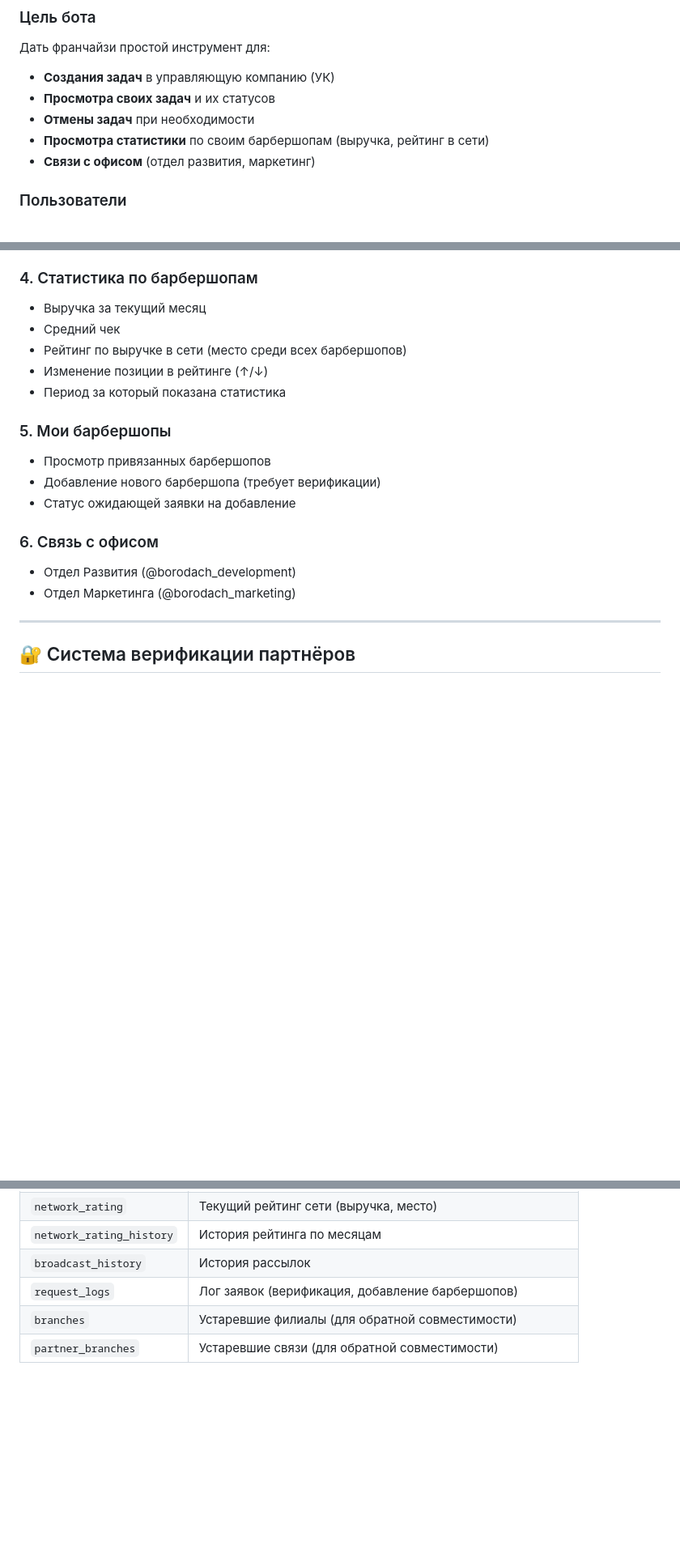
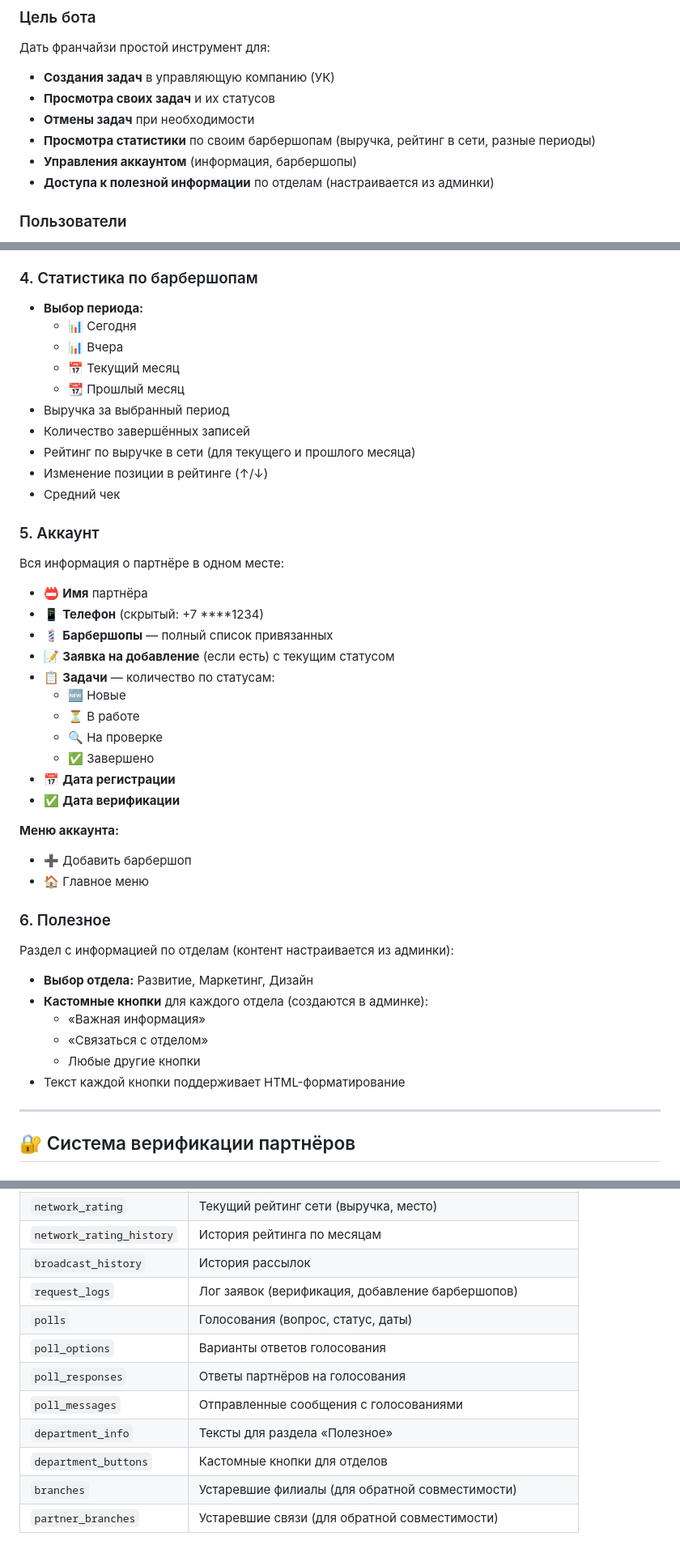
Before and after one commit to VGUROV050/borodach-franchise-bot, a Markdown page: README.md, 3 parts joined by grey strips. Shown at 81% size. GitHub-like rendering; blank space fills up the shorter version.

```diff
--- a/README.md
+++ b/README.md
@@ -30,8 +30,9 @@ Telegram-бот для франчайзи сети барбершопов BORODA
 - **Создания задач** в управляющую компанию (УК)
 - **Просмотра своих задач** и их статусов
 - **Отмены задач** при необходимости
-- **Просмотра статистики** по своим барбершопам (выручка, рейтинг в сети)
-- **Связи с офисом** (отдел развития, маркетинг)
+- **Просмотра статистики** по своим барбершопам (выручка, рейтинг в сети, разные периоды)
+- **Управления аккаунтом** (информация, барбершопы)
+- **Доступа к полезной информации** по отделам (настраивается из админки)
 
 ### Пользователи
 
@@ -94,22 +95,46 @@ Telegram-бот для франчайзи сети барбершопов BORODA
 
 ### 4. Статистика по барбершопам
 
-- Выручка за текущий месяц
+- **Выбор периода:**
+  - 📊 Сегодня
+  - 📊 Вчера
+  - 📅 Текущий месяц
+  - 📆 Прошлый месяц
+- Выручка за выбранный период
+- Количество завершённых записей
+- Рейтинг по выручке в сети (для текущего и прошлого месяца)
+- Изменение позиции в рейтинге (↑/↓)
 - Средний чек
-- Рейтинг по выручке в сети (место среди всех барбершопов)
-- Изменение позиции в рейтинге (↑/↓)
-- Период за который показана статистика
 
-### 5. Мои барбершопы
+### 5. Аккаунт
 
-- Просмотр привязанных барбершопов
-- Добавление нового барбершопа (требует верификации)
-- Статус ожидающей заявки на добавление
+Вся информация о партнёре в одном месте:
+- 📛 **Имя** партнёра
+- 📱 **Телефон** (скрытый: +7 ****1234)
+- 💈 **Барбершопы** — полный список привязанных
+- 📝 **Заявка на добавление** (если есть) с текущим статусом
+- 📋 **Задачи** — количество по статусам:
+  - 🆕 Новые
+  - ⏳ В работе
+  - 🔍 На проверке
+  - ✅ Завершено
+- 📅 **Дата регистрации**
+- ✅ **Дата верификации**
 
-### 6. Связь с офисом
+**Меню аккаунта:**
+- ➕ Добавить барбершоп
+- 🏠 Главное меню
 
-- Отдел Развития (@borodach_development)
-- Отдел Маркетинга (@borodach_marketing)
+### 6. Полезное
+
+Раздел с информацией по отделам (контент настраивается из админки):
+
+- **Выбор отдела:** Развитие, Маркетинг, Дизайн
+- **Кастомные кнопки** для каждого отдела (создаются в админке):
+  - «Важная информация»
+  - «Связаться с отделом»
+  - Любые другие кнопки
+- Текст каждой кнопки поддерживает HTML-форматирование
 
 ---
 
@@ -324,6 +384,12 @@ borodach-franchise-bot/
 | `network_rating_history` | История рейтинга по месяцам |
 | `broadcast_history` | История рассылок |
 | `request_logs` | Лог заявок (верификация, добавление барбершопов) |
+| `polls` | Голосования (вопрос, статус, даты) |
+| `poll_options` | Варианты ответов голосования |
+| `poll_responses` | Ответы партнёров на голосования |
+| `poll_messages` | Отправленные сообщения с голосованиями |
+| `department_info` | Тексты для раздела «Полезное» |
+| `department_buttons` | Кастомные кнопки для отделов |
 | `branches` | Устаревшие филиалы (для обратной совместимости) |
 | `partner_branches` | Устаревшие связи (для обратной совместимости) |
 
```
Also changed, not shown: other parts of README.md (+99 -15 lines).
